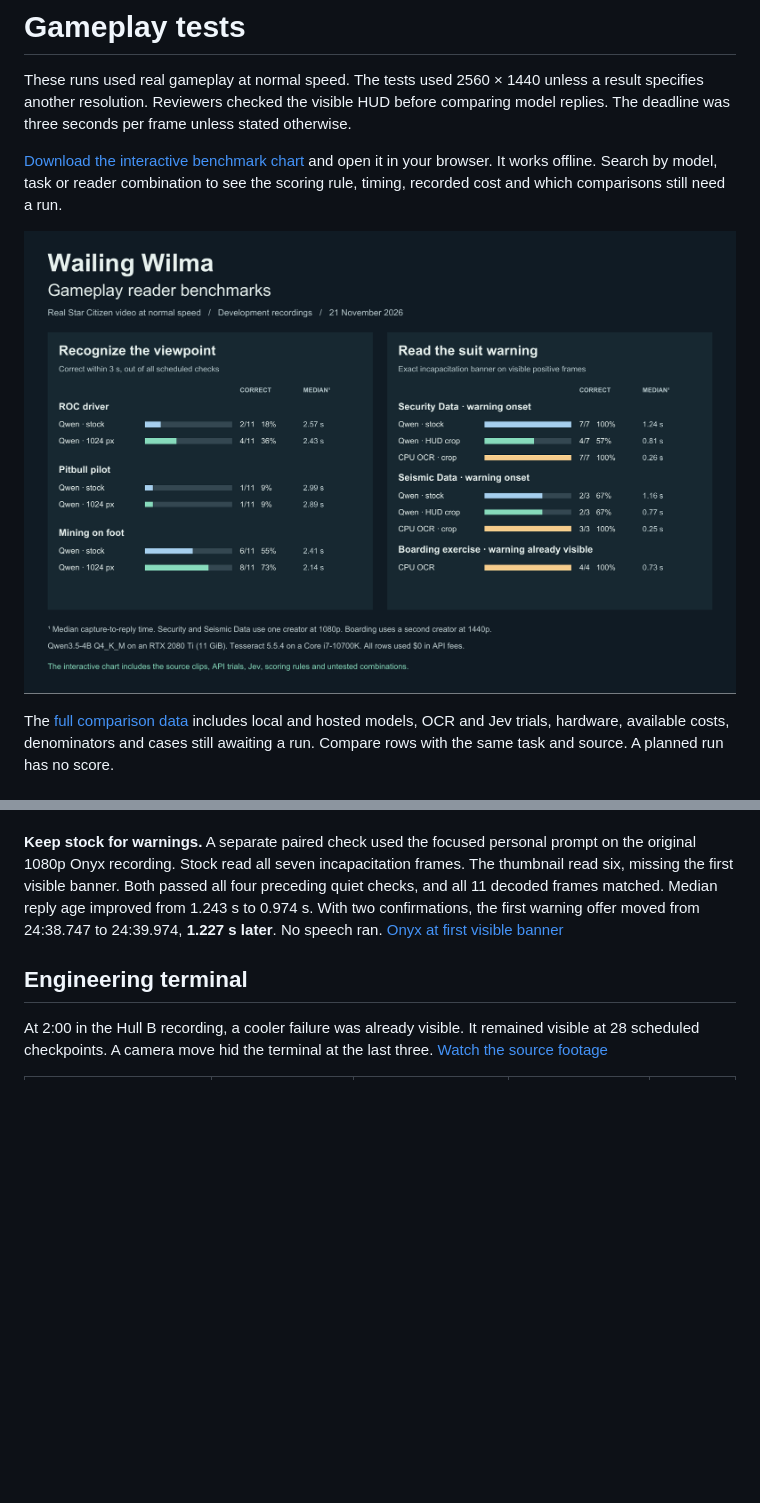
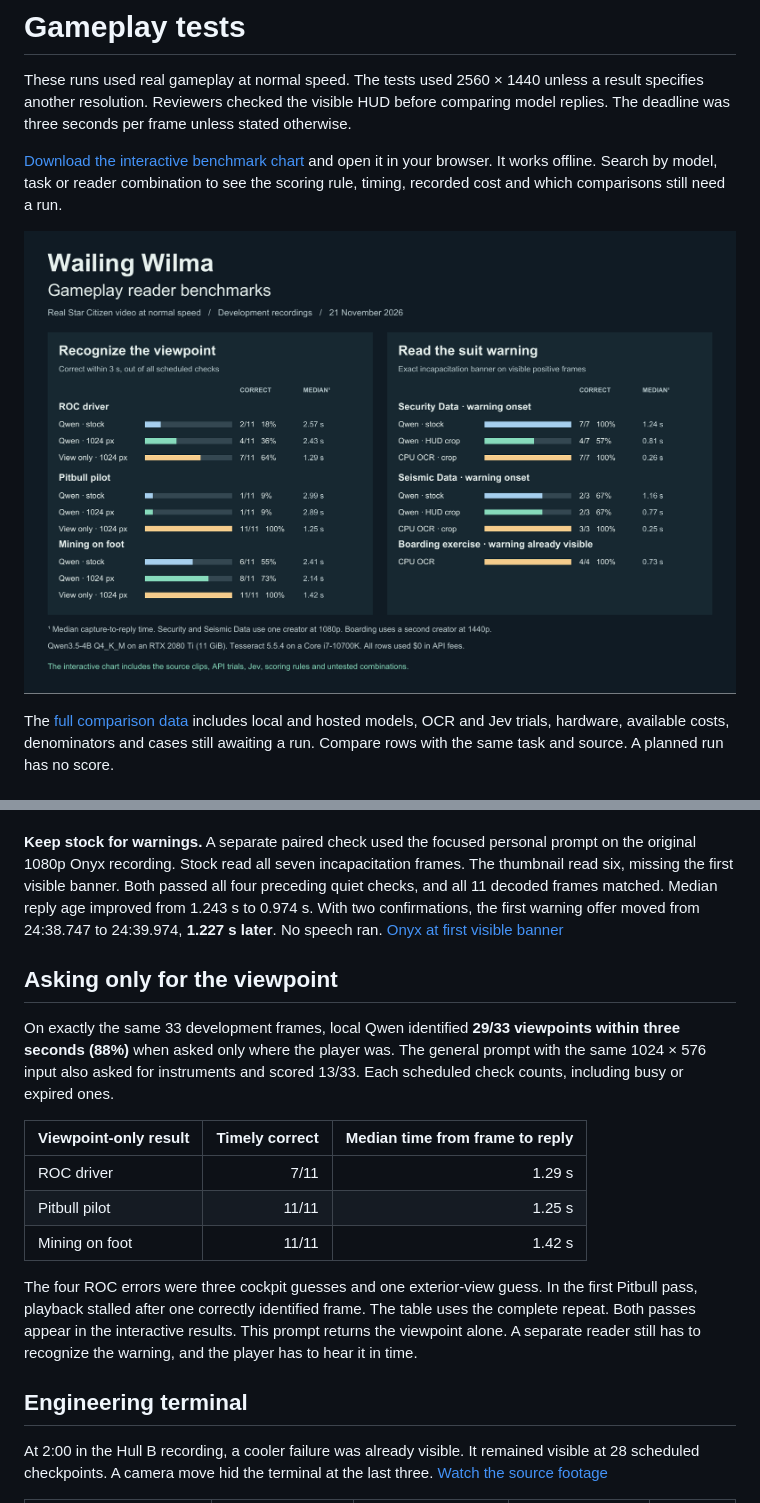
Before and after one commit to Fowlplaychiken/Wailing-Wilma, a Markdown page: docs/gameplay-tests.md, 2 parts joined by grey strips. Drawn GitHub-style; pictures changed too: docs/reader-overview.png; blank space fills up the shorter version.

Commit message:
Compare a focused viewpoint prompt on matched live video frames

```diff
--- a/docs/gameplay-tests.md
+++ b/docs/gameplay-tests.md
@@ -35,6 +35,18 @@ A second pass used a 1024 × 576 thumbnail before the same stock JPEG encoder, k
 Completed general-prompt requests used 2,939 input tokens at stock detail and 2,390 with the thumbnail. The smaller arm was busy on the close-up where stock mistook the hand tool for a terminal. Both arms answered the same cockpit frame, but they proposed different gauges. Those values lack independent labels.
 
 **Keep stock for warnings.** A separate paired check used the focused personal prompt on the original 1080p Onyx recording. Stock read all seven incapacitation frames. The thumbnail read six, missing the first visible banner. Both passed all four preceding quiet checks, and all 11 decoded frames matched. Median reply age improved from 1.243 s to 0.974 s. With two confirmations, the first warning offer moved from 24:38.747 to 24:39.974, **1.227 s later**. No speech ran. [Onyx at first visible banner](https://www.youtube.com/watch?v=q2YFjZ6XW4s&t=1475s)
+
+## Asking only for the viewpoint
+
+On exactly the same 33 development frames, local Qwen identified **29/33 viewpoints within three seconds (88%)** when asked only where the player was. The general prompt with the same 1024 × 576 input also asked for instruments and scored 13/33. Each scheduled check counts, including busy or expired ones.
+
+| Viewpoint-only result | Timely correct | Median time from frame to reply |
+| --- | ---: | ---: |
+| ROC driver | 7/11 | 1.29 s |
+| Pitbull pilot | 11/11 | 1.25 s |
+| Mining on foot | 11/11 | 1.42 s |
+
+The four ROC errors were three cockpit guesses and one exterior-view guess. In the first Pitbull pass, playback stalled after one correctly identified frame. The table uses the complete repeat. Both passes appear in the interactive results. This prompt returns the viewpoint alone. A separate reader still has to recognize the warning, and the player has to hear it in time.
 
 ## Engineering terminal
 
```
Also changed, not shown: other parts of docs/gameplay-tests.md (+1 -1 lines), README.md (+1 -1 lines), 2 other files.
